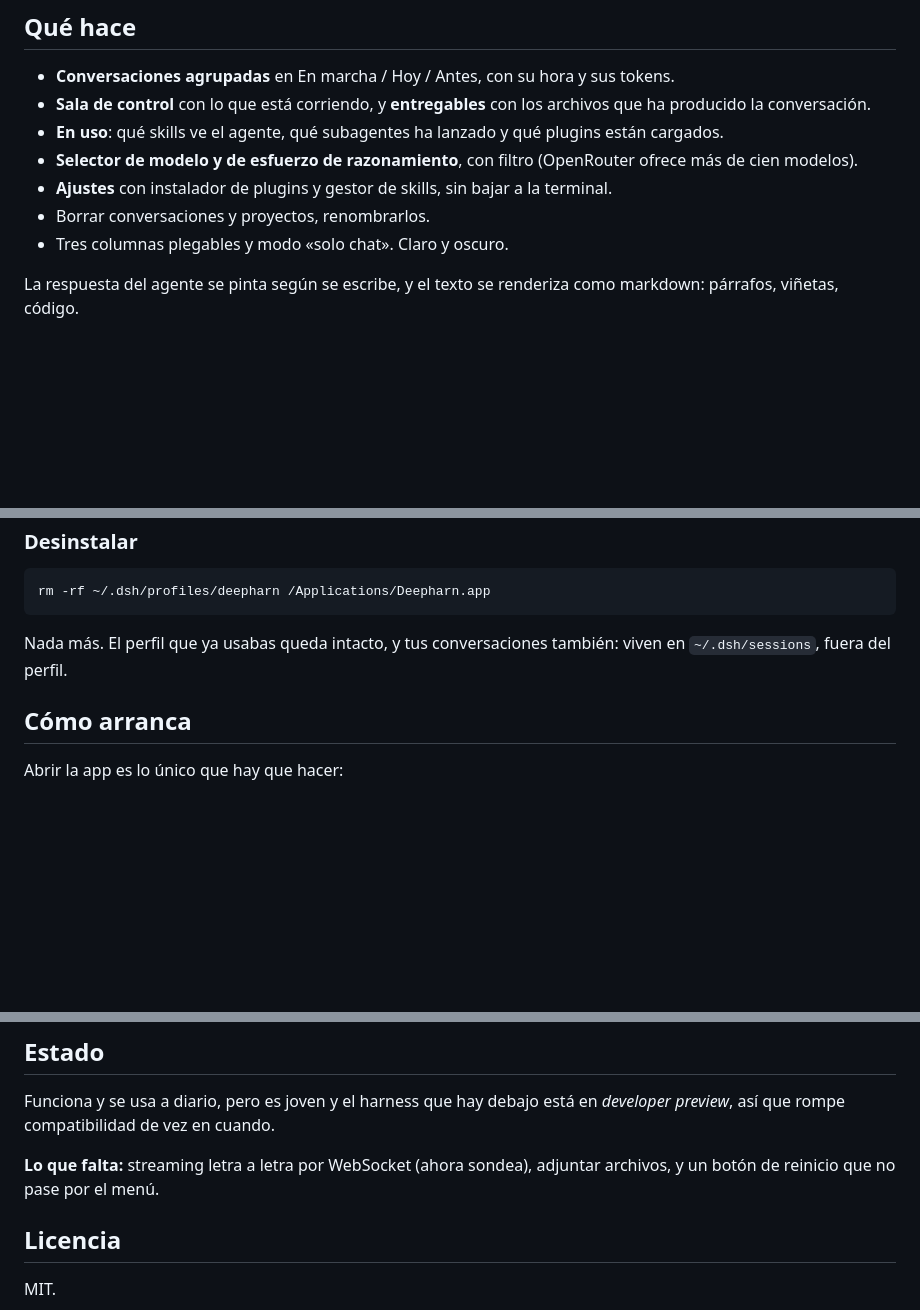
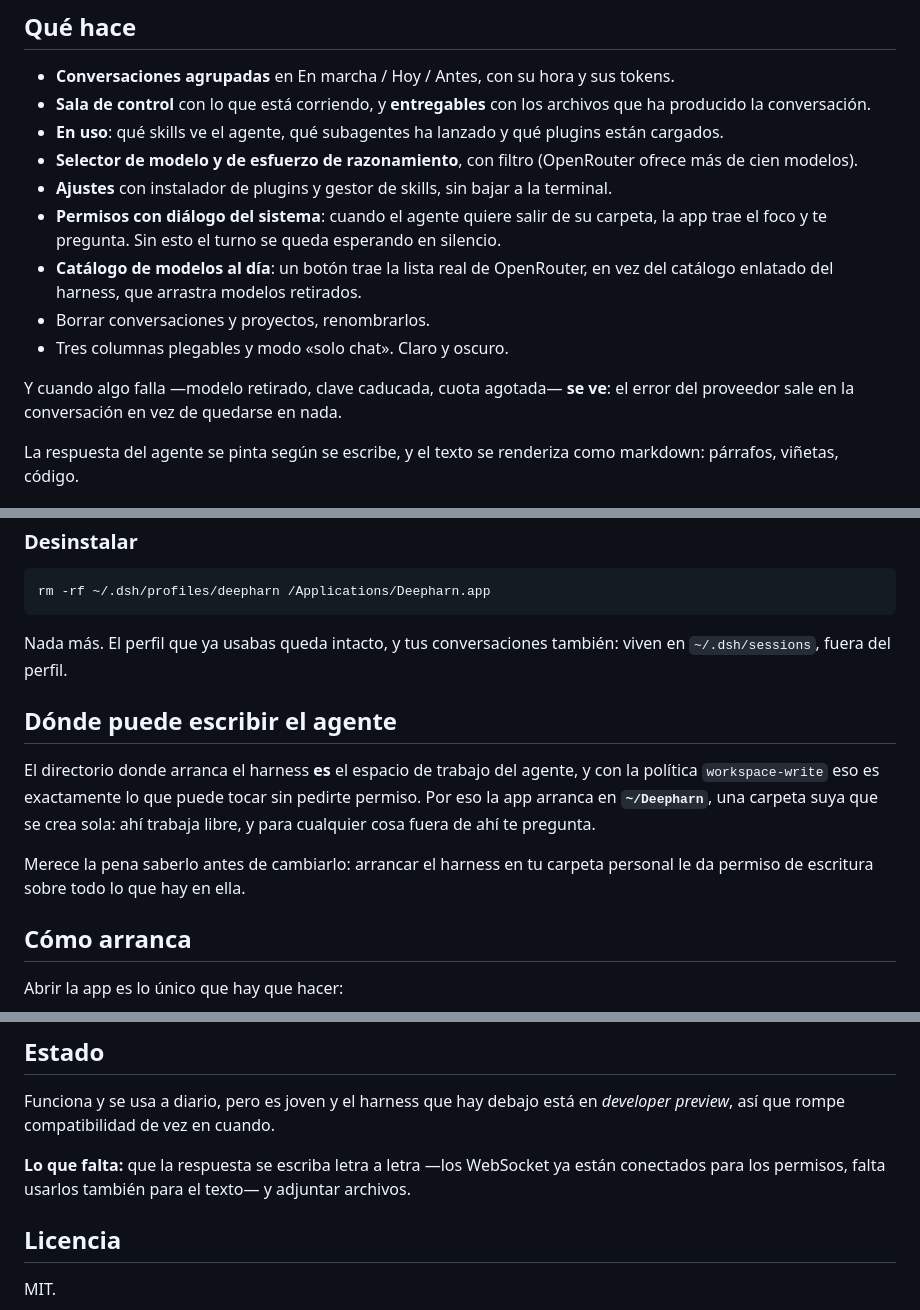
Before and after one commit to AxelGoal/Deepharn, a Markdown page: README.md, 3 parts joined by grey strips. Drawn GitHub-style; blank space fills up the shorter version.

Commit message:
README al día con lo aprendido estos días
Añade lo que faltaba contar: los permisos con diálogo del sistema, el catálogo
de modelos que se trae de OpenRouter, y que los errores del proveedor ahora se
ven en vez de quedarse en nada.

Y un apartado nuevo sobre dónde puede escribir el agente, porque el directorio
de arranque ES su espacio y conviene entenderlo antes de cambiarlo.

```diff
--- a/README.md
+++ b/README.md
@@ -28,8 +28,15 @@ derecha lo que está corriendo, lo que ha producido y lo que tiene a mano.*
 - **Selector de modelo y de esfuerzo de razonamiento**, con filtro (OpenRouter
   ofrece más de cien modelos).
 - **Ajustes** con instalador de plugins y gestor de skills, sin bajar a la terminal.
+- **Permisos con diálogo del sistema**: cuando el agente quiere salir de su carpeta,
+  la app trae el foco y te pregunta. Sin esto el turno se queda esperando en silencio.
+- **Catálogo de modelos al día**: un botón trae la lista real de OpenRouter, en vez
+  del catálogo enlatado del harness, que arrastra modelos retirados.
 - Borrar conversaciones y proyectos, renombrarlos.
 - Tres columnas plegables y modo «solo chat». Claro y oscuro.
+
+Y cuando algo falla —modelo retirado, clave caducada, cuota agotada— **se ve**:
+el error del proveedor sale en la conversación en vez de quedarse en nada.
 
 La respuesta del agente se pinta según se escribe, y el texto se renderiza como
 markdown: párrafos, viñetas, código.
@@ -120,6 +127,16 @@ rm -rf ~/.dsh/profiles/deepharn /Applications/Deepharn.app
 Nada más. El perfil que ya usabas queda intacto, y tus conversaciones también:
 viven en `~/.dsh/sessions`, fuera del perfil.
 
+## Dónde puede escribir el agente
+
+El directorio donde arranca el harness **es** el espacio de trabajo del agente, y
+con la política `workspace-write` eso es exactamente lo que puede tocar sin
+pedirte permiso. Por eso la app arranca en **`~/Deepharn`**, una carpeta suya que
+se crea sola: ahí trabaja libre, y para cualquier cosa fuera de ahí te pregunta.
+
+Merece la pena saberlo antes de cambiarlo: arrancar el harness en tu carpeta
+personal le da permiso de escritura sobre todo lo que hay en ella.
+
 ## Cómo arranca
 
 Abrir la app es lo único que hay que hacer:
@@ -155,8 +172,9 @@ plugins y las skills nuevas piden reinicio.
 Funciona y se usa a diario, pero es joven y el harness que hay debajo está en
 *developer preview*, así que rompe compatibilidad de vez en cuando.
 
-**Lo que falta:** streaming letra a letra por WebSocket (ahora sondea), adjuntar
-archivos, y un botón de reinicio que no pase por el menú.
+**Lo que falta:** que la respuesta se escriba letra a letra —los WebSocket ya
+están conectados para los permisos, falta usarlos también para el texto— y
+adjuntar archivos.
 
 ## Licencia
 
```
